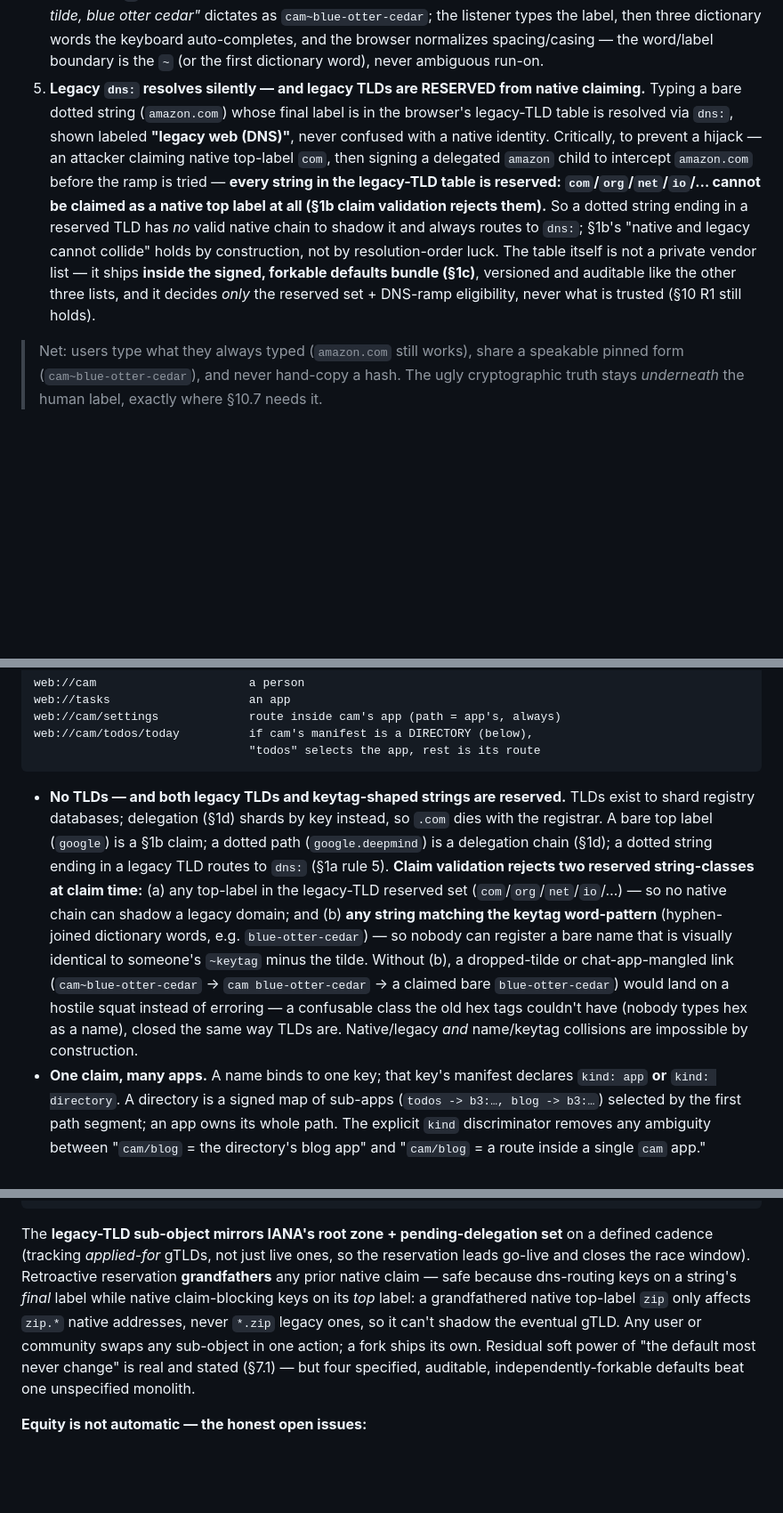
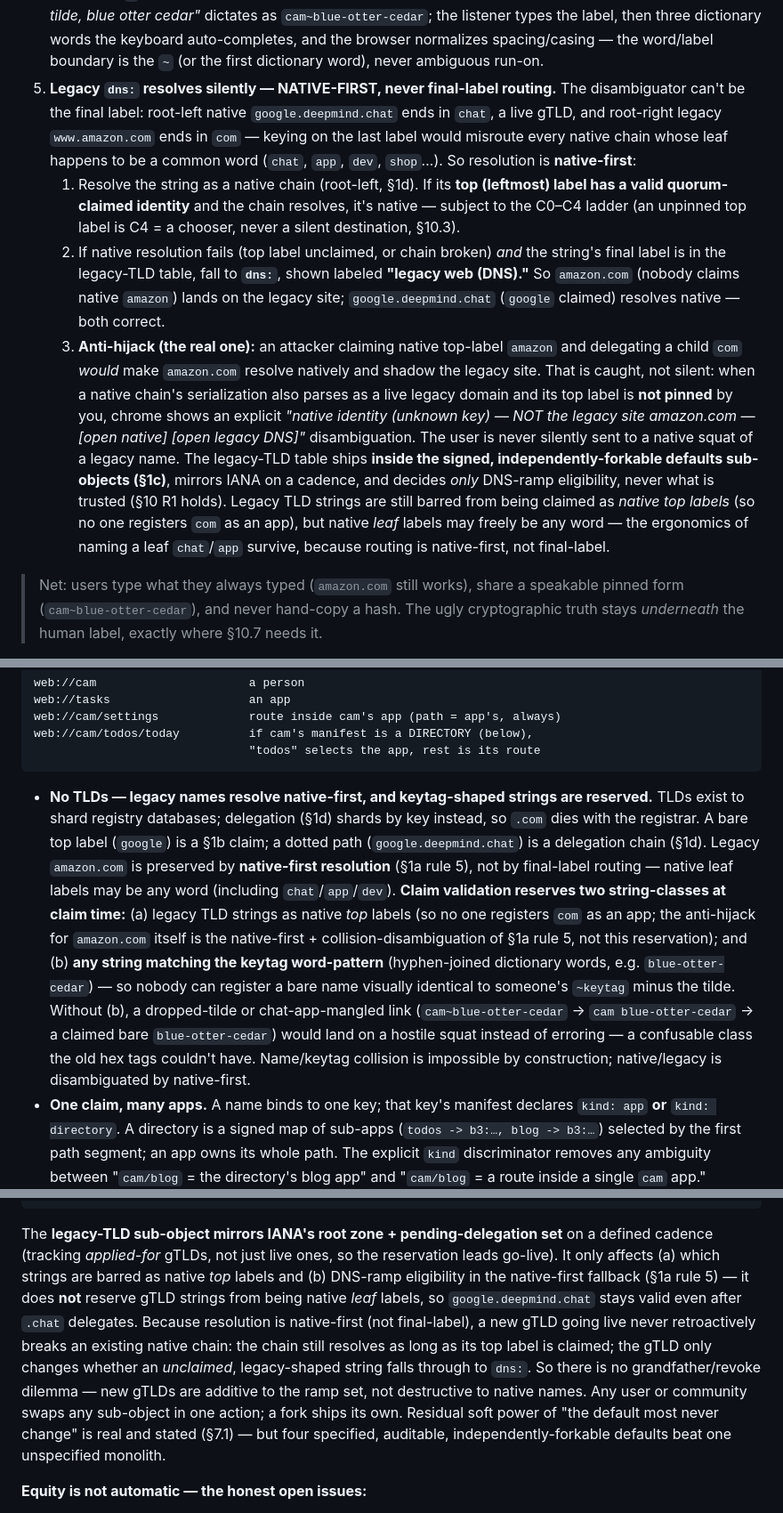
Before and after one commit to monstercameron/WASIBrowser, a Markdown page: plan-webnext.md, 3 parts joined by grey strips. Shown at 89% size. GitHub-like rendering; blank space fills up the shorter version.

Commit message:
plan-webnext draft 6: adversarial review round 4 - blocker + major fixed
Round 4 was down to 1 blocker + 1 major (+ 3 minors); critic confirmed all
prior fixes hold and naming ergonomics are excellent.

Blocker (a bug I introduced round 3): keying dns:-fallback on the FINAL
label broke every native chain whose leaf is a live gTLD word - the doc's
own flagship google.deepmind.chat (.chat is an ICANN gTLD) would misroute
to DNS. FIX: NATIVE-FIRST resolution - (1) resolve as native chain if the
top label is claimed; (2) fall to dns: only if native fails AND final label
is a legacy TLD; (3) anti-hijack: a native chain that also parses as a live
legacy domain with an unpinned top label gets an explicit "native (unknown
key), NOT the legacy site - [native][legacy DNS]" chooser, never silent.
Native leaf labels may be any word (chat/app/dev survive). §1b + §1c
TLD-maintenance updated to match (no grandfather/revoke dilemma - new gTLDs
are additive to the ramp, not destructive to native names).

Major: namespace-commons (nyc/hall) resolution reconciled - it's a
kind:directory with a policy-gated admission, NOT a new grammar case; fetch-
time walk is identical directory indirection, hall is an identity nyc
ADMITTED not owns.

Minors: hijack example direction corrected (top=amazon/child=com); extension
native-only cap noted to cover Flow 3 (private posts) not just payments;
scorecard addressability flagged for the delegation-chain case.

Co-Authored-By: Claude Fable 5 <noreply@anthropic.com>

````diff
--- a/plan-webnext.md
+++ b/plan-webnext.md
@@ -331,22 +334,36 @@ human — they are Tier-0 UX, not polish:
    dictionary words the keyboard auto-completes, and the browser normalizes
    spacing/casing — the word/label boundary is the `~` (or the first
    dictionary word), never ambiguous run-on.
-5. **Legacy `dns:` resolves silently — and legacy TLDs are RESERVED from
-   native claiming.** Typing a bare dotted string (`amazon.com`) whose final
-   label is in the browser's legacy-TLD table is resolved via `dns:`,
-   shown labeled **"legacy web (DNS)"**, never confused with a native
-   identity. Critically, to prevent a hijack — an attacker claiming native
-   top-label `com`, then signing a delegated `amazon` child to intercept
-   `amazon.com` before the ramp is tried — **every string in the legacy-TLD
-   table is reserved: `com`/`org`/`net`/`io`/… cannot be claimed as a native
-   top label at all (§1b claim validation rejects them).** So a dotted string
-   ending in a reserved TLD has *no* valid native chain to shadow it and
-   always routes to `dns:`; §1b's "native and legacy cannot collide" holds by
-   construction, not by resolution-order luck. The table itself is not a
-   private vendor list — it ships **inside the signed, forkable defaults
-   bundle (§1c)**, versioned and auditable like the other three lists, and it
-   decides *only* the reserved set + DNS-ramp eligibility, never what is
-   trusted (§10 R1 still holds).
+5. **Legacy `dns:` resolves silently — NATIVE-FIRST, never final-label
+   routing.** The disambiguator can't be the final label: root-left native
+   `google.deepmind.chat` ends in `chat`, a live gTLD, and root-right legacy
+   `www.amazon.com` ends in `com` — keying on the last label would misroute
+   every native chain whose leaf happens to be a common word (`chat`, `app`,
+   `dev`, `shop`…). So resolution is **native-first**:
+   1. Resolve the string as a native chain (root-left, §1d). If its **top
+      (leftmost) label has a valid quorum-claimed identity** and the chain
+      resolves, it's native — subject to the C0–C4 ladder (an unpinned top
+      label is C4 = a chooser, never a silent destination, §10.3).
+   2. If native resolution fails (top label unclaimed, or chain broken) *and*
+      the string's final label is in the legacy-TLD table, fall to **`dns:`**,
+      shown labeled **"legacy web (DNS)."** So `amazon.com` (nobody claims
+      native `amazon`) lands on the legacy site; `google.deepmind.chat`
+      (`google` claimed) resolves native — both correct.
+   3. **Anti-hijack (the real one):** an attacker claiming native top-label
+      `amazon` and delegating a child `com` *would* make `amazon.com` resolve
+      natively and shadow the legacy site. That is caught, not silent: when a
+      native chain's serialization also parses as a live legacy domain and its
+      top label is **not pinned** by you, chrome shows an explicit
+      *"native identity (unknown key) — NOT the legacy site amazon.com —
+      [open native] [open legacy DNS]"* disambiguation. The user is never
+      silently sent to a native squat of a legacy name.
+   The legacy-TLD table ships **inside the signed, independently-forkable
+   defaults sub-objects (§1c)**, mirrors IANA on a cadence, and decides *only*
+   DNS-ramp eligibility, never what is trusted (§10 R1 holds). Legacy TLD
+   strings are still barred from being claimed as *native top labels* (so no
+   one registers `com` as an app), but native *leaf* labels may freely be any
+   word — the ergonomics of naming a leaf `chat`/`app` survive, because
+   routing is native-first, not final-label.
 
 > Net: users type what they always typed (`amazon.com` still works), share a
 > speakable pinned form (`cam~blue-otter-cedar`), and never hand-copy a hash. The
@@ -406,22 +423,24 @@ web://cam/todos/today          if cam's manifest is a DIRECTORY (below),
                                "todos" selects the app, rest is its route
 ```
 
-- **No TLDs — and both legacy TLDs and keytag-shaped strings are reserved.**
-  TLDs exist to shard registry databases; delegation (§1d) shards by key
-  instead, so `.com` dies with the registrar. A bare top label (`google`) is
-  a §1b claim; a dotted path (`google.deepmind`) is a delegation chain (§1d);
-  a dotted string ending in a legacy TLD routes to `dns:` (§1a rule 5).
-  **Claim validation rejects two reserved string-classes at claim time:**
-  (a) any top-label in the legacy-TLD reserved set (`com`/`org`/`net`/`io`/…)
-  — so no native chain can shadow a legacy domain; and (b) **any string
-  matching the keytag word-pattern** (hyphen-joined dictionary words, e.g.
-  `blue-otter-cedar`) — so nobody can register a bare name that is visually
-  identical to someone's `~keytag` minus the tilde. Without (b), a
-  dropped-tilde or chat-app-mangled link (`cam~blue-otter-cedar` →
-  `cam blue-otter-cedar` → a claimed bare `blue-otter-cedar`) would land on a
-  hostile squat instead of erroring — a confusable class the old hex tags
-  couldn't have (nobody types hex as a name), closed the same way TLDs are.
-  Native/legacy *and* name/keytag collisions are impossible by construction.
+- **No TLDs — legacy names resolve native-first, and keytag-shaped strings
+  are reserved.** TLDs exist to shard registry databases; delegation (§1d)
+  shards by key instead, so `.com` dies with the registrar. A bare top label
+  (`google`) is a §1b claim; a dotted path (`google.deepmind.chat`) is a
+  delegation chain (§1d). Legacy `amazon.com` is preserved by **native-first
+  resolution** (§1a rule 5), not by final-label routing — native leaf labels
+  may be any word (including `chat`/`app`/`dev`). **Claim validation reserves
+  two string-classes at claim time:** (a) legacy TLD strings as native *top*
+  labels (so no one registers `com` as an app; the anti-hijack for
+  `amazon.com` itself is the native-first + collision-disambiguation of §1a
+  rule 5, not this reservation); and (b) **any string matching the keytag
+  word-pattern** (hyphen-joined dictionary words, e.g. `blue-otter-cedar`) —
+  so nobody can register a bare name visually identical to someone's `~keytag`
+  minus the tilde. Without (b), a dropped-tilde or chat-app-mangled link
+  (`cam~blue-otter-cedar` → `cam blue-otter-cedar` → a claimed bare
+  `blue-otter-cedar`) would land on a hostile squat instead of erroring — a
+  confusable class the old hex tags couldn't have. Name/keytag collision is
+  impossible by construction; native/legacy is disambiguated by native-first.
 - **One claim, many apps.** A name binds to one key; that key's manifest
   declares `kind: app` **or** `kind: directory`. A directory is a signed map
   of sub-apps (`todos -> b3:…, blog -> b3:…`) selected by the first path
@@ -544,12 +576,17 @@ default_rank(claim) = w1·petname_import_frequency   (how many books pin it)
 
 The **legacy-TLD sub-object mirrors IANA's root zone + pending-delegation
 set** on a defined cadence (tracking *applied-for* gTLDs, not just live ones,
-so the reservation leads go-live and closes the race window). Retroactive
-reservation **grandfathers** any prior native claim — safe because dns-routing
-keys on a string's *final* label while native claim-blocking keys on its *top*
-label: a grandfathered native top-label `zip` only affects `zip.*` native
-addresses, never `*.zip` legacy ones, so it can't shadow the eventual gTLD.
-Any user or community swaps any sub-object in one action; a fork ships its own.
+so the reservation leads go-live). It only affects (a) which strings are
+barred as native *top* labels and (b) DNS-ramp eligibility in the native-first
+fallback (§1a rule 5) — it does **not** reserve gTLD strings from being native
+*leaf* labels, so `google.deepmind.chat` stays valid even after `.chat`
+delegates. Because resolution is native-first (not final-label), a new gTLD
+going live never retroactively breaks an existing native chain: the chain
+still resolves as long as its top label is claimed; the gTLD only changes
+whether an *unclaimed*, legacy-shaped string falls through to `dns:`. So there
+is no grandfather/revoke dilemma — new gTLDs are additive to the ramp set, not
+destructive to native names. Any user or community swaps any sub-object in one
+action; a fork ships its own.
 Residual soft power of "the default most never change" is real and stated
 (§7.1) — but four specified, auditable, independently-forkable defaults beat
 one unspecified monolith.
````
Also changed, not shown: other parts of plan-webnext.md (+22 -6 lines), web20-scorecard.md (+1 -1 lines).
